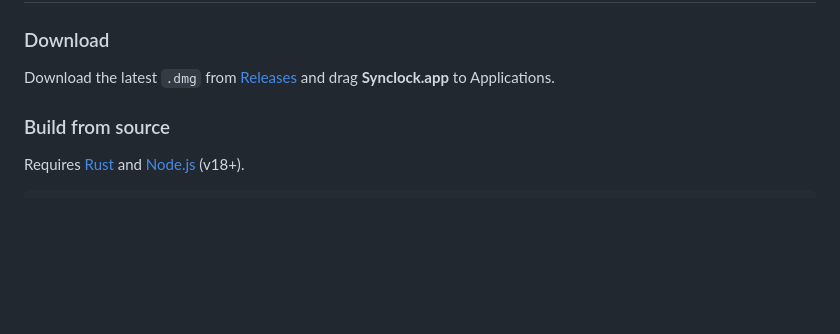
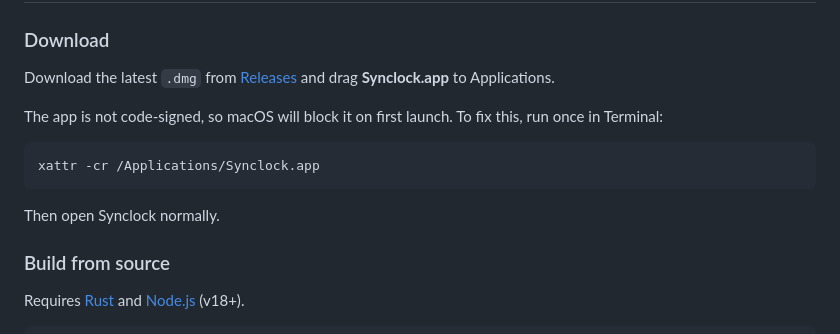
Before and after one commit to Fejruk/Synclock, a Markdown page: README.md, the part around the change. GitHub-like rendering; blank space fills up the shorter version.

Commit message:
Add Gatekeeper workaround to README

````diff
--- a/README.md
+++ b/README.md
@@ -17,6 +17,14 @@ A lightweight macOS menubar app that syncs time entries from [Early](https://ear
 ### Download
 
 Download the latest `.dmg` from [Releases](https://github.com/Fejruk/Synclock/releases) and drag **Synclock.app** to Applications.
+
+The app is not code-signed, so macOS will block it on first launch. To fix this, run once in Terminal:
+
+```bash
+xattr -cr /Applications/Synclock.app
+```
+
+Then open Synclock normally.
 
 ### Build from source
 
````
